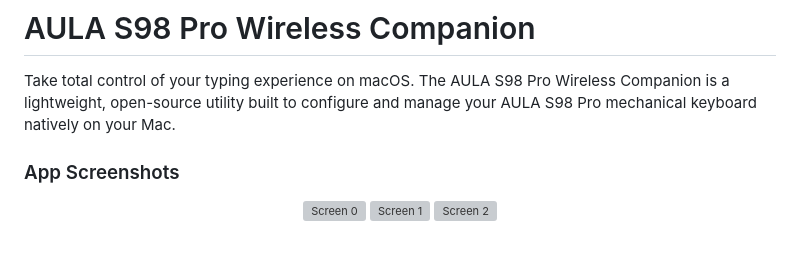
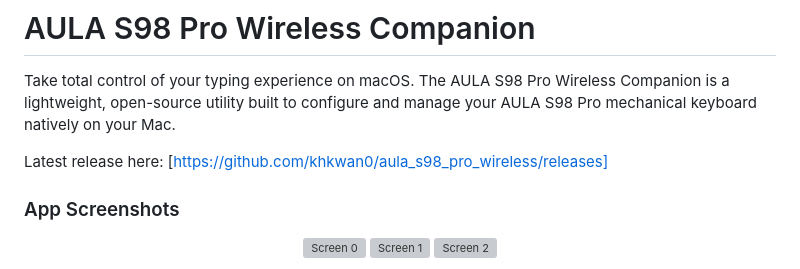
Before and after one commit to khkwan0/aula_s98_pro_wireless, a Markdown page: README.md, the part around the change. Rendered like a GitHub page; blank space fills up the shorter version; grey boxes are pictures that could not be loaded.

Commit message:
Update README with latest release link
Added link to the latest release of the AULA S98 Pro Wireless Companion.

```diff
--- a/README.md
+++ b/README.md
@@ -1,6 +1,8 @@
 # AULA S98 Pro Wireless Companion
 
 Take total control of your typing experience on macOS. The AULA S98 Pro Wireless Companion is a lightweight, open-source utility built to configure and manage your AULA S98 Pro mechanical keyboard natively on your Mac.
+
+Latest release here: [https://github.com/khkwan0/aula_s98_pro_wireless/releases]
 ### App Screenshots
 
 <p align="center">
```
